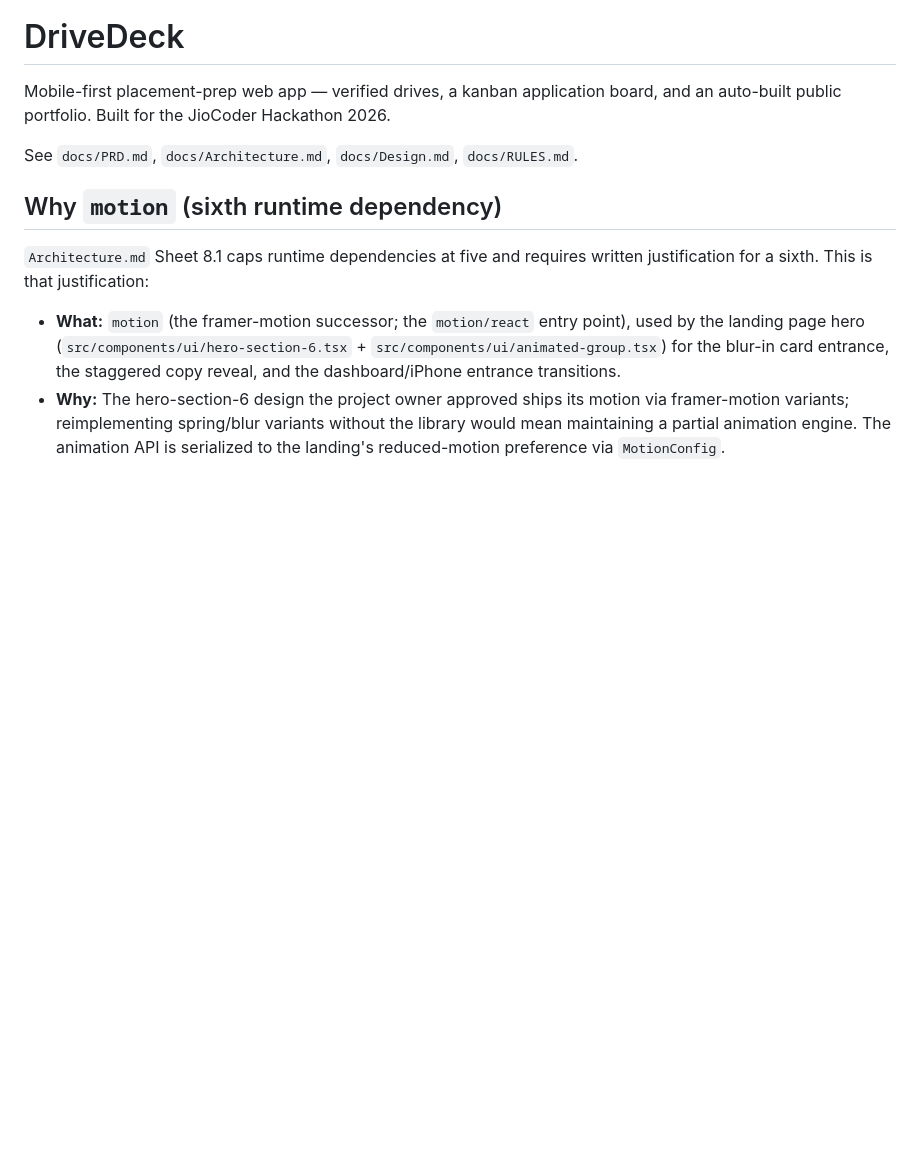
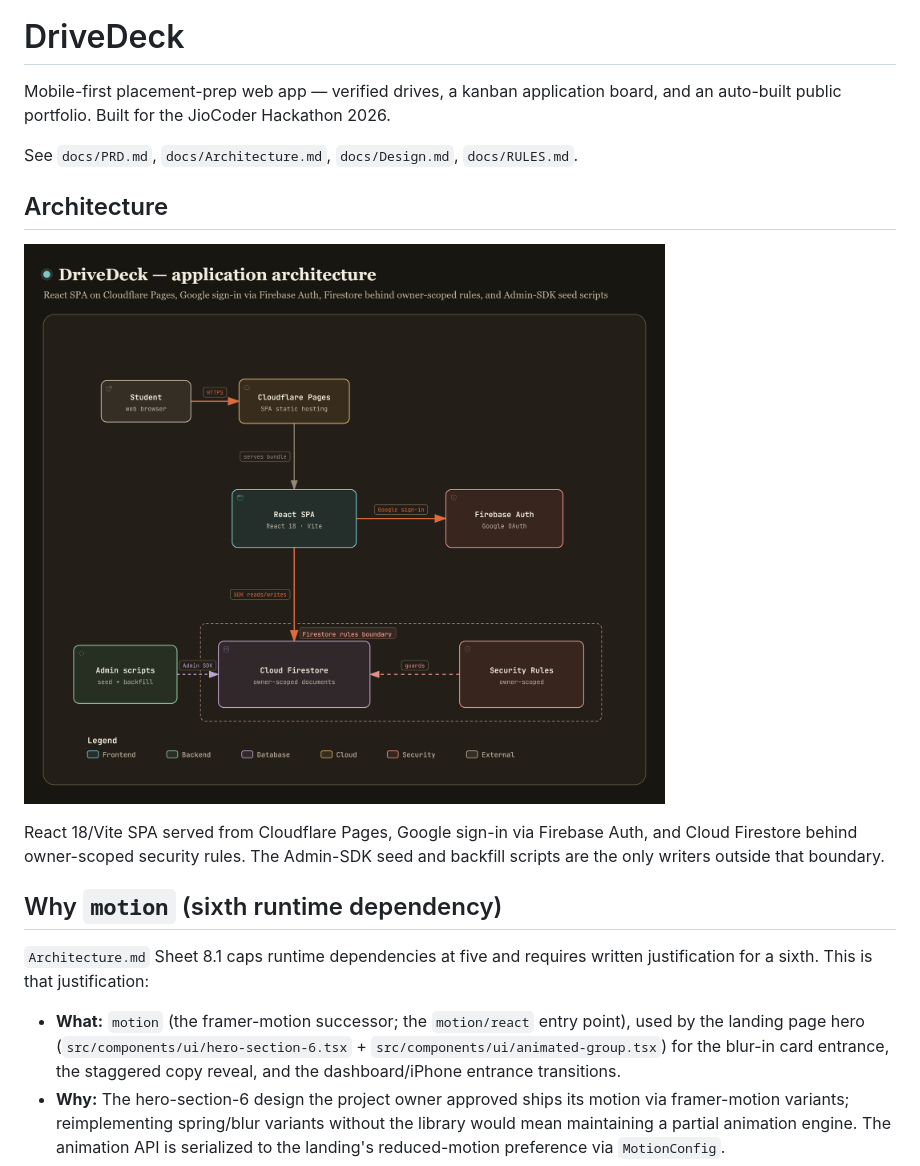
Before and after one commit to Kiran-bioinfo/drivedeck, a Markdown page: README.md, the part around the change. Rendered like a GitHub page; pictures changed too: docs/assets/drivedeck-application.png (added); blank space fills up the shorter version.

Commit message:
docs(readme): add application architecture diagram

```diff
--- a/README.md
+++ b/README.md
@@ -4,6 +4,14 @@ Mobile-first placement-prep web app — verified drives, a kanban application bo
 and an auto-built public portfolio. Built for the JioCoder Hackathon 2026.
 
 See `docs/PRD.md`, `docs/Architecture.md`, `docs/Design.md`, `docs/RULES.md`.
+
+## Architecture
+
+![DriveDeck application architecture: React SPA on Cloudflare Pages, Google sign-in via Firebase Auth, Cloud Firestore behind owner-scoped security rules, and Admin-SDK seed scripts](docs/assets/drivedeck-application.png)
+
+React 18/Vite SPA served from Cloudflare Pages, Google sign-in via Firebase Auth, and
+Cloud Firestore behind owner-scoped security rules. The Admin-SDK seed and backfill
+scripts are the only writers outside that boundary.
 
 ## Why `motion` (sixth runtime dependency)
 
```
